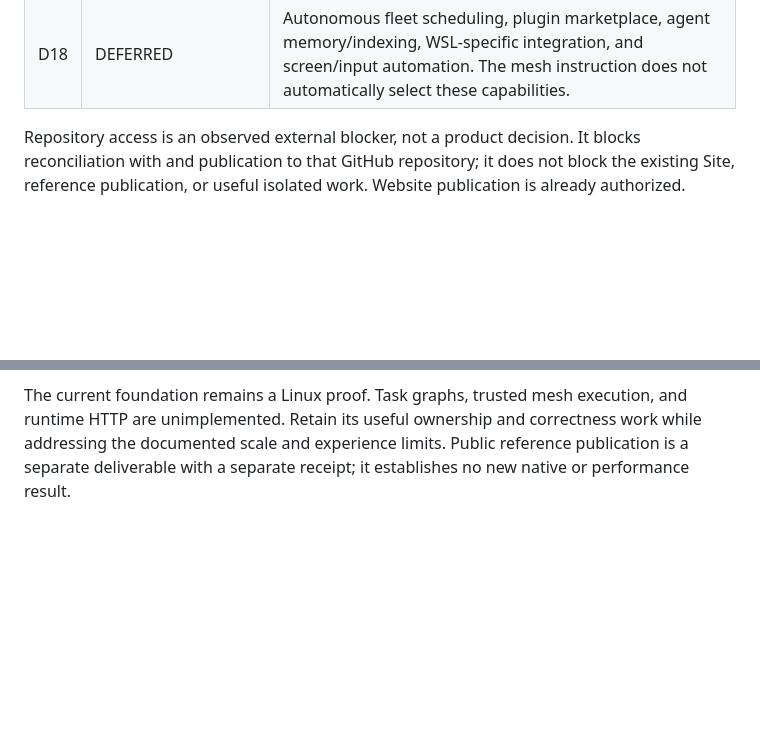
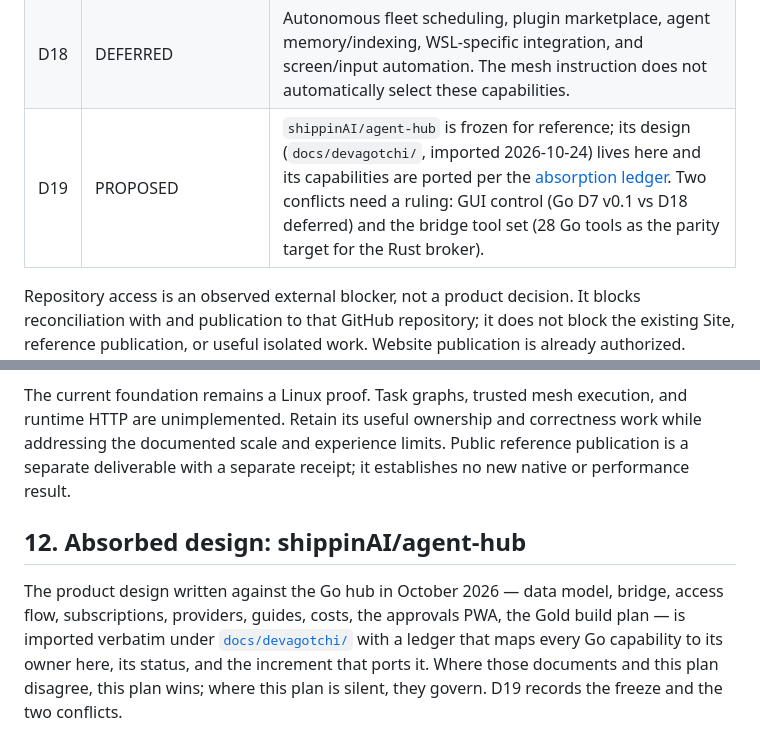
Before and after one commit to EonsofStupid/devagotchi, a Markdown page: docs/product-and-platform-plan.md, 2 parts joined by grey strips. Drawn GitHub-style; blank space fills up the shorter version.

```diff
--- a/docs/product-and-platform-plan.md
+++ b/docs/product-and-platform-plan.md
@@ -276,6 +276,7 @@ Status describes the decision, not delivery: **LOCKED** is user direction; **COM
 | D16 | LOCKED | Build and publish the existing Site and useful read-only reference API/MCP now. P0 runs independently of G5 runtime/installer release; publication success requires its own receipt. |
 | D17 | PROPOSED | Bounded immutable DAGs, attempt-operation links, local graph aggregation, fixed task owner, durable delivery, target admission contexts, and epoch fencing. Adopt through G1.GA/G1.GB/A1/M1 evidence. |
 | D18 | DEFERRED | Autonomous fleet scheduling, plugin marketplace, agent memory/indexing, WSL-specific integration, and screen/input automation. The mesh instruction does not automatically select these capabilities. |
+| D19 | PROPOSED | `shippinAI/agent-hub` is frozen for reference; its design (`docs/devagotchi/`, imported 2026-10-24) lives here and its capabilities are ported per the [absorption ledger](devagotchi/README.md). Two conflicts need a ruling: GUI control (Go D7 v0.1 vs D18 deferred) and the bridge tool set (28 Go tools as the parity target for the Rust broker). |
 
 Repository access is an observed external blocker, not a product decision. It blocks reconciliation with and publication to that GitHub repository; it does not block the existing Site, reference publication, or useful isolated work. Website publication is already authorized. Nonblocking future implementation details remain proposed rather than becoming artificial permission gates.
 
@@ -306,3 +307,12 @@ Repository access is an observed external blocker, not a product decision. It bl
 The immediate public packet is **P0: rebuild and publish the existing Site and read-only reference API/MCP**. The core's next packet remains **G0: source reconciliation and a reproducible baseline**. They can proceed independently, as detailed in [implementation-guide.md](implementation-guide.md). G0 makes optimization choices concrete; the scoped graph and mesh packets extend the same owners after their actual dependencies are ready.
 
 The current foundation remains a Linux proof. Task graphs, trusted mesh execution, and runtime HTTP are unimplemented. Retain its useful ownership and correctness work while addressing the documented scale and experience limits. Public reference publication is a separate deliverable with a separate receipt; it establishes no new native or performance result.
+
+## 12. Absorbed design: shippinAI/agent-hub
+
+The product design written against the Go hub in October 2026 — data model, bridge, access flow,
+subscriptions, providers, guides, costs, the approvals PWA, the Gold build plan — is imported
+verbatim under [`docs/devagotchi/`](devagotchi/README.md) with a ledger that maps every Go
+capability to its owner here, its status, and the increment that ports it. Where those documents
+and this plan disagree, this plan wins; where this plan is silent, they govern. D19 records the
+freeze and the two conflicts.
```
Also changed, not shown: CLAUDE.md (+1 -0 lines), docs/devagotchi/README.md (added, +81 -0 lines).
